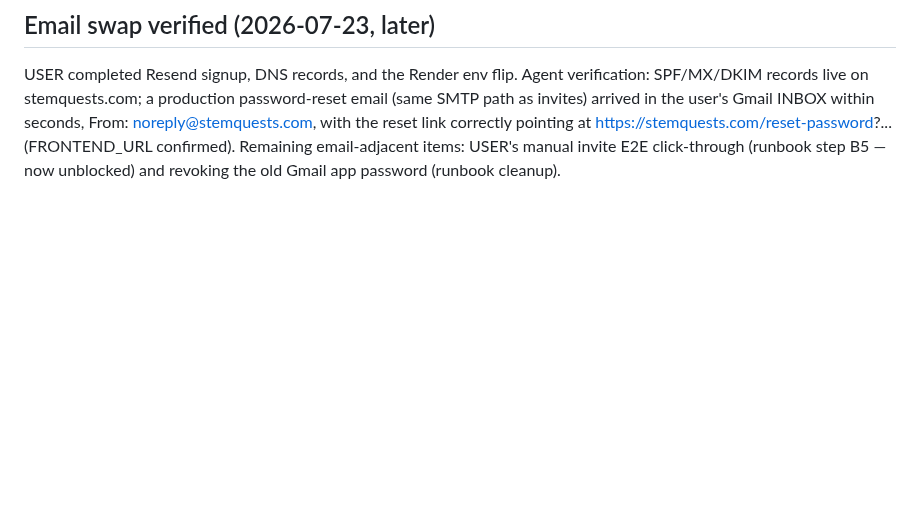
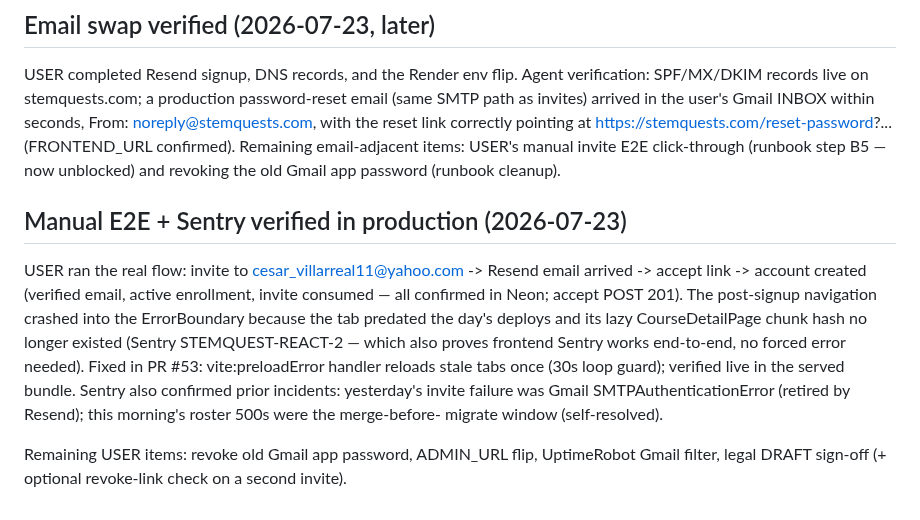
Before and after one commit to Cesar6060/LMS, a Markdown page: docs/specs/phase-51-student-onboarding.md, the part around one of its changes. Rendered like a GitHub page; blank space fills up the shorter version.

Commit message:
docs: phase 51 — manual E2E + Sentry verified in prod; stale-chunk incident recorded

```diff
--- a/docs/specs/phase-51-student-onboarding.md
+++ b/docs/specs/phase-51-student-onboarding.md
@@ -284,3 +284,22 @@ https://stemquests.com/reset-password?... (FRONTEND_URL confirmed).
 Remaining email-adjacent items: USER's manual invite E2E click-through
 (runbook step B5 — now unblocked) and revoking the old Gmail app
 password (runbook cleanup).
+
+## Manual E2E + Sentry verified in production (2026-07-23)
+
+USER ran the real flow: invite to cesar_villarreal11@yahoo.com -> Resend
+email arrived -> accept link -> account created (verified email, active
+enrollment, invite consumed — all confirmed in Neon; accept POST 201).
+The post-signup navigation crashed into the ErrorBoundary because the
+tab predated the day's deploys and its lazy CourseDetailPage chunk hash
+no longer existed (Sentry STEMQUEST-REACT-2 — which also proves frontend
+Sentry works end-to-end, no forced error needed). Fixed in PR #53:
+vite:preloadError handler reloads stale tabs once (30s loop guard);
+verified live in the served bundle. Sentry also confirmed prior
+incidents: yesterday's invite failure was Gmail SMTPAuthenticationError
+(retired by Resend); this morning's roster 500s were the merge-before-
+migrate window (self-resolved).
+
+Remaining USER items: revoke old Gmail app password, ADMIN_URL flip,
+UptimeRobot Gmail filter, legal DRAFT sign-off (+ optional revoke-link
+check on a second invite).
```
Also changed, not shown: other parts of docs/specs/phase-51-student-onboarding.md (+2 -2 lines).
